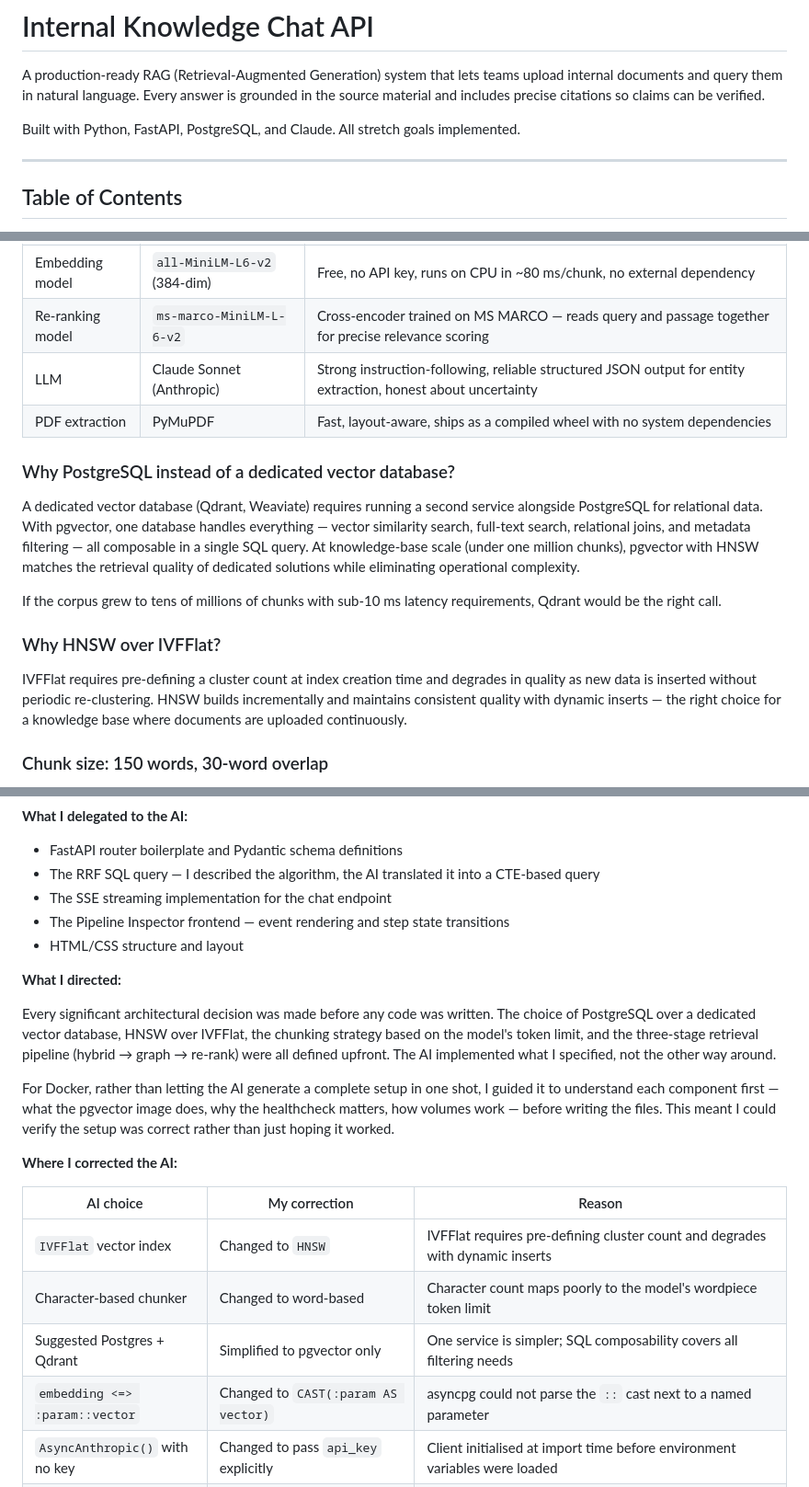
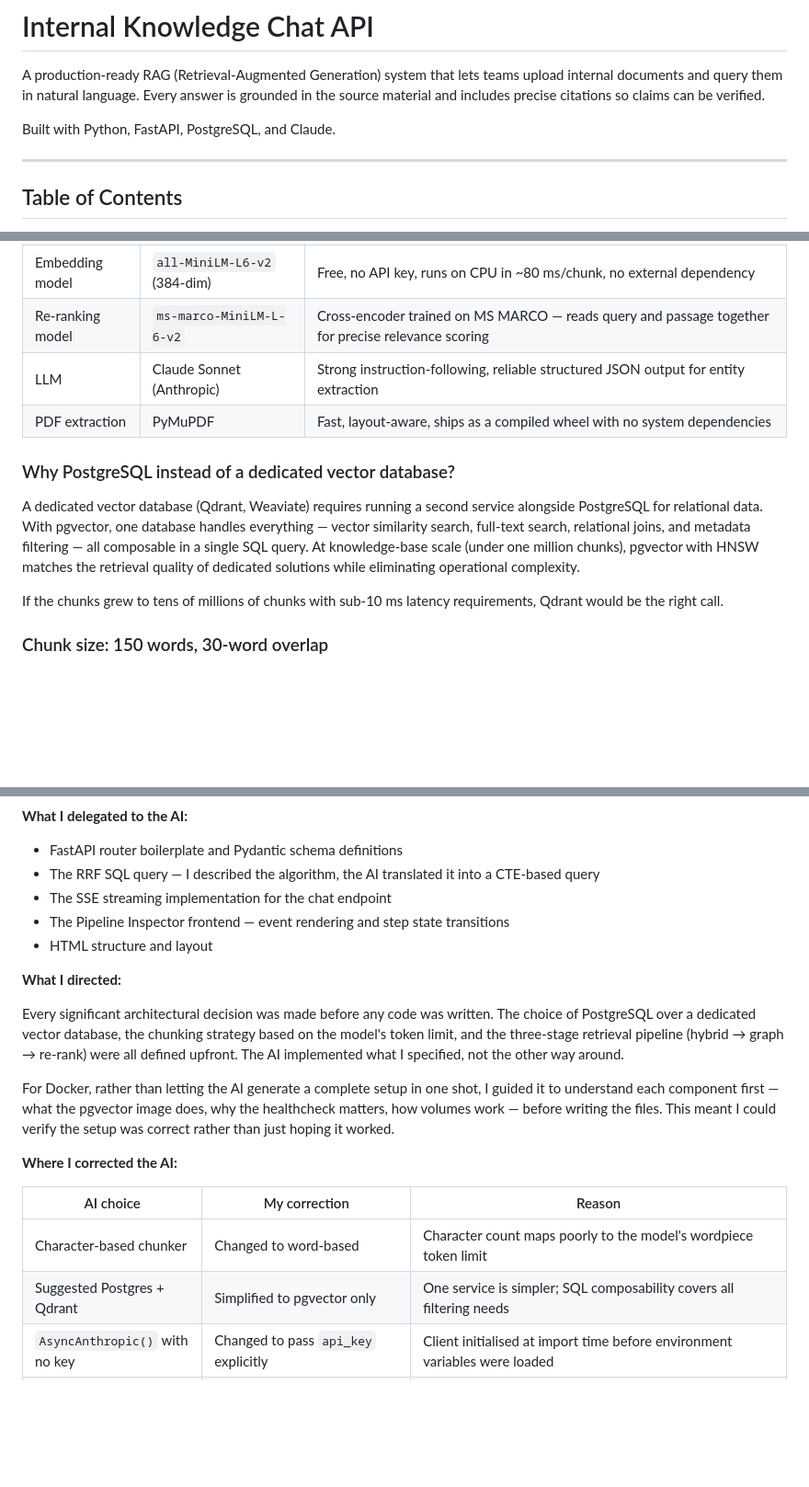
Before and after one commit to NimaaaAI/Internal-Knowledge-Chat-API, a Markdown page: README.md, 3 parts joined by grey strips. Shown at 92% size. GitHub-like rendering; blank space fills up the shorter version.

Commit message:
Refine README content for clarity and conciseness
Removed redundant phrases and improved clarity in the README.

```diff
--- a/README.md
+++ b/README.md
@@ -2,7 +2,7 @@
 
 A production-ready RAG (Retrieval-Augmented Generation) system that lets teams upload internal documents and query them in natural language. Every answer is grounded in the source material and includes precise citations so claims can be verified.
 
-Built with Python, FastAPI, PostgreSQL, and Claude. All stretch goals implemented.
+Built with Python, FastAPI, PostgreSQL, and Claude.
 
 ---
 
@@ -182,18 +182,14 @@ curl -N -X POST http://localhost:8000/chat \
 | Database | PostgreSQL 16 + pgvector | One service handles vectors, full-text search, relational joins, and metadata filtering — no separate vector DB needed |
 | Embedding model | `all-MiniLM-L6-v2` (384-dim) | Free, no API key, runs on CPU in ~80 ms/chunk, no external dependency |
 | Re-ranking model | `ms-marco-MiniLM-L-6-v2` | Cross-encoder trained on MS MARCO — reads query and passage together for precise relevance scoring |
-| LLM | Claude Sonnet (Anthropic) | Strong instruction-following, reliable structured JSON output for entity extraction, honest about uncertainty |
+| LLM | Claude Sonnet (Anthropic) | Strong instruction-following, reliable structured JSON output for entity extraction |
 | PDF extraction | PyMuPDF | Fast, layout-aware, ships as a compiled wheel with no system dependencies |
 
 ### Why PostgreSQL instead of a dedicated vector database?
 
 A dedicated vector database (Qdrant, Weaviate) requires running a second service alongside PostgreSQL for relational data. With pgvector, one database handles everything — vector similarity search, full-text search, relational joins, and metadata filtering — all composable in a single SQL query. At knowledge-base scale (under one million chunks), pgvector with HNSW matches the retrieval quality of dedicated solutions while eliminating operational complexity.
 
-If the corpus grew to tens of millions of chunks with sub-10 ms latency requirements, Qdrant would be the right call.
-
-### Why HNSW over IVFFlat?
-
-IVFFlat requires pre-defining a cluster count at index creation time and degrades in quality as new data is inserted without periodic re-clustering. HNSW builds incrementally and maintains consistent quality with dynamic inserts — the right choice for a knowledge base where documents are uploaded continuously.
+If the chunks grew to tens of millions of chunks with sub-10 ms latency requirements, Qdrant would be the right call.
 
 ### Chunk size: 150 words, 30-word overlap
 
@@ -346,11 +332,11 @@ The project was built incrementally: virtual environment first, then dependencie
 - The RRF SQL query — I described the algorithm, the AI translated it into a CTE-based query
 - The SSE streaming implementation for the chat endpoint
 - The Pipeline Inspector frontend — event rendering and step state transitions
-- HTML/CSS structure and layout
+- HTML structure and layout
 
 **What I directed:**
 
-Every significant architectural decision was made before any code was written. The choice of PostgreSQL over a dedicated vector database, HNSW over IVFFlat, the chunking strategy based on the model's token limit, and the three-stage retrieval pipeline (hybrid → graph → re-rank) were all defined upfront. The AI implemented what I specified, not the other way around.
+Every significant architectural decision was made before any code was written. The choice of PostgreSQL over a dedicated vector database, the chunking strategy based on the model's token limit, and the three-stage retrieval pipeline (hybrid → graph → re-rank) were all defined upfront. The AI implemented what I specified, not the other way around.
 
 For Docker, rather than letting the AI generate a complete setup in one shot, I guided it to understand each component first — what the pgvector image does, why the healthcheck matters, how volumes work — before writing the files. This meant I could verify the setup was correct rather than just hoping it worked.
 
@@ -358,10 +344,8 @@ For Docker, rather than letting the AI generate a complete setup in one shot, I
 
 | AI choice | My correction | Reason |
 |---|---|---|
-| `IVFFlat` vector index | Changed to `HNSW` | IVFFlat requires pre-defining cluster count and degrades with dynamic inserts |
 | Character-based chunker | Changed to word-based | Character count maps poorly to the model's wordpiece token limit |
 | Suggested Postgres + Qdrant | Simplified to pgvector only | One service is simpler; SQL composability covers all filtering needs |
-| `embedding <=> :param::vector` | Changed to `CAST(:param AS vector)` | asyncpg could not parse the `::` cast next to a named parameter |
 | `AsyncAnthropic()` with no key | Changed to pass `api_key` explicitly | Client initialised at import time before environment variables were loaded |
 | Database-level grants only | Added table-level `GRANT ALL ON ALL TABLES` | PostgreSQL distinguishes database access from table access |
 | Sequential embed then extract | Restructured to `asyncio.gather` | Embedding (CPU) and entity extraction (network) are independent — running them concurrently reduced upload time |
```
Also changed, not shown: other parts of README.md (+1 -13 lines).
